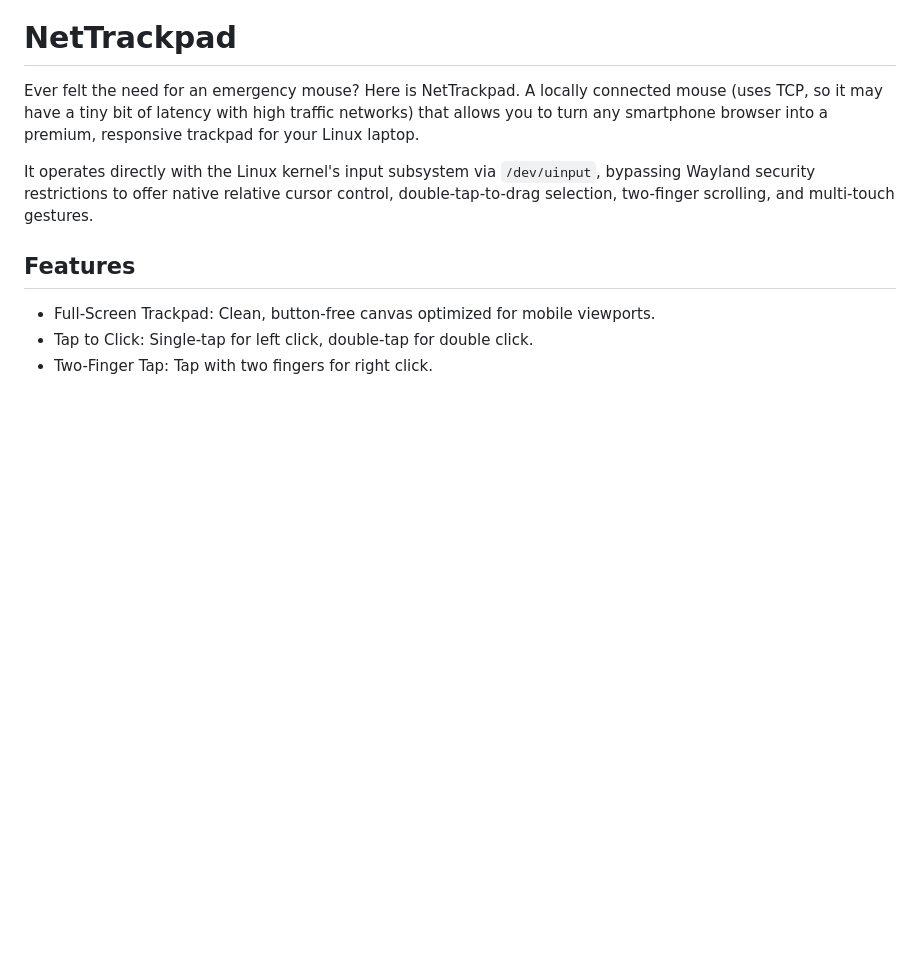
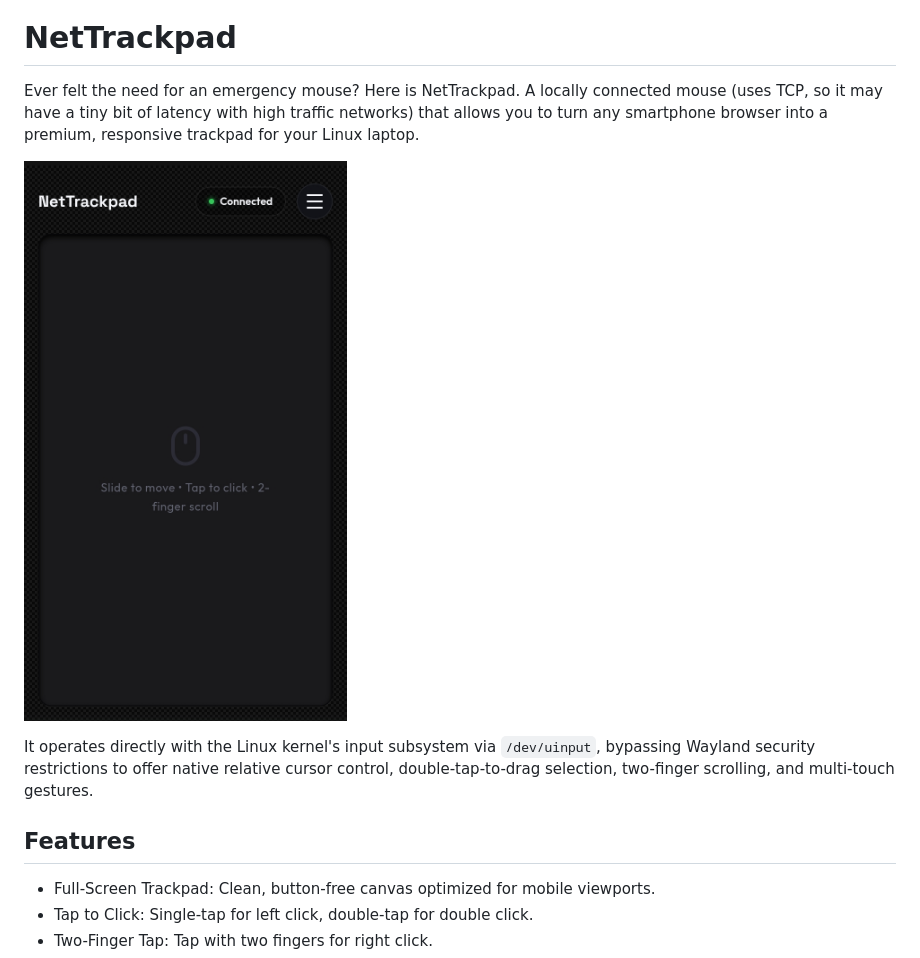
Before and after one commit to Stup702/local-network-trackpad, a Markdown page: README.md, the part around the change. Drawn GitHub-style; pictures changed too: UI.jpeg (added); blank space fills up the shorter version.

Commit message:
docs: add UI.jpeg to README

```diff
--- a/README.md
+++ b/README.md
@@ -1,6 +1,8 @@
 # NetTrackpad
 
 Ever felt the need for an emergency mouse? Here is NetTrackpad. A locally connected mouse (uses TCP, so it may have a tiny bit of latency with high traffic networks) that allows you to turn any smartphone browser into a premium, responsive trackpad for your Linux laptop.
+
+![NetTrackpad UI](UI.jpeg)
 
 It operates directly with the Linux kernel's input subsystem via `/dev/uinput`, bypassing Wayland security restrictions to offer native relative cursor control, double-tap-to-drag selection, two-finger scrolling, and multi-touch gestures.
 
```
